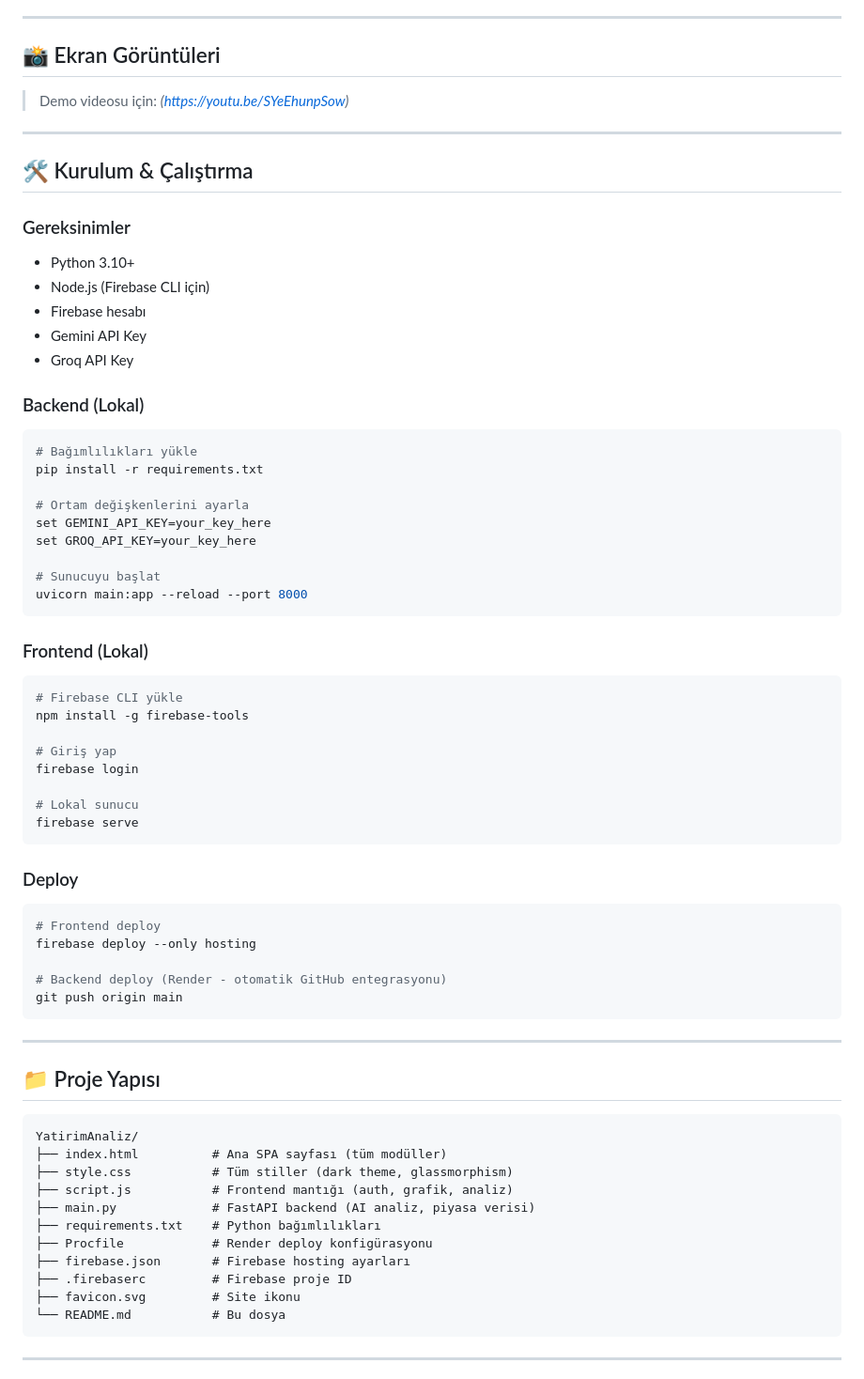
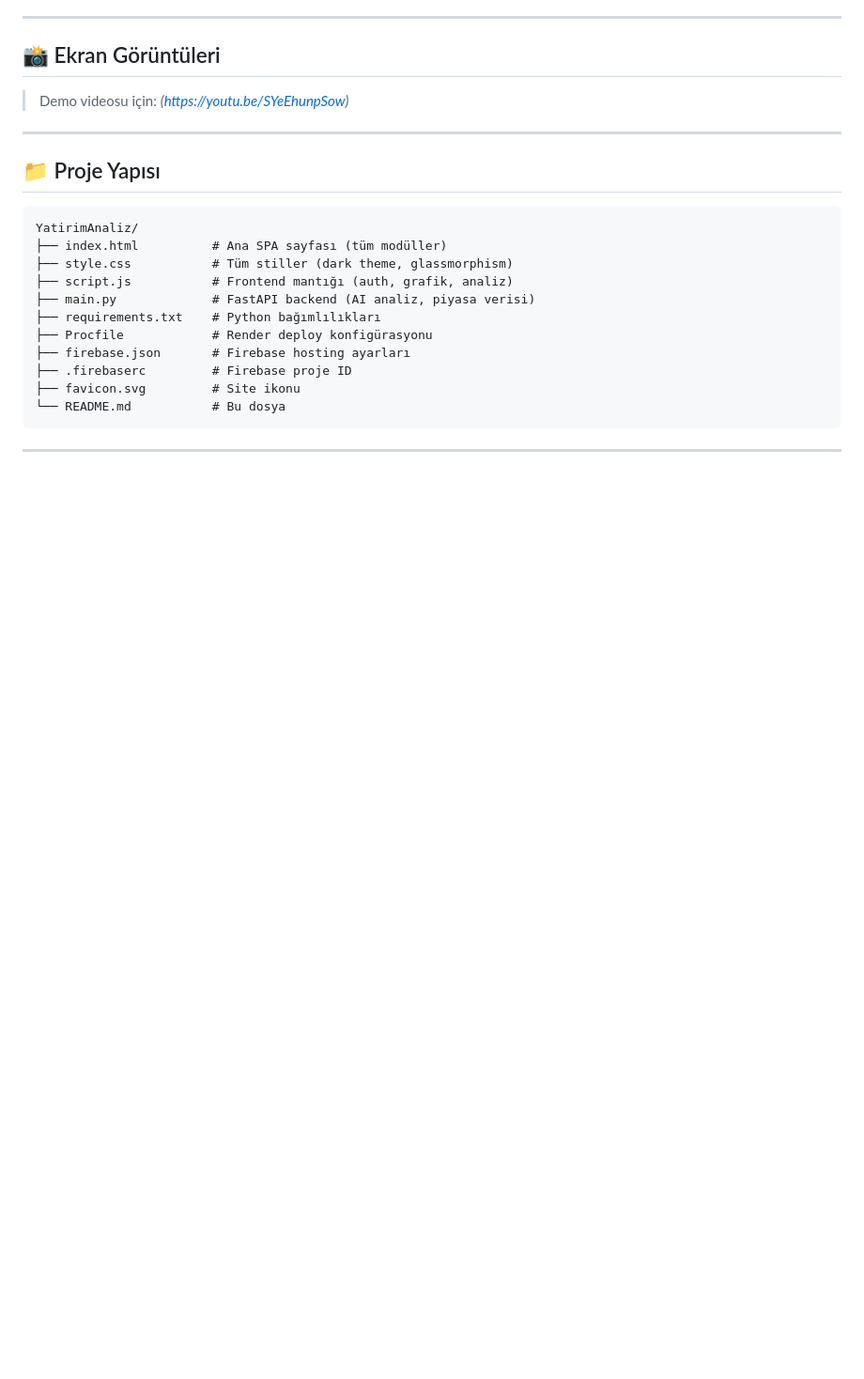
Before and after one commit to yatirimanaliz300-oss/YatirimAnaliz, a Markdown page: README.md, the part around one of its changes. Shown at 94% size. GitHub-like rendering; blank space fills up the shorter version.

````diff
--- a/README.md
+++ b/README.md
@@ -62,53 +62,7 @@ Ek olarak **Canlı Piyasa Verileri** modülü ile kripto, hisse, altın, döviz
 
 ---
 
-## 🛠️ Kurulum & Çalıştırma
 
-### Gereksinimler
-- Python 3.10+
-- Node.js (Firebase CLI için)
-- Firebase hesabı
-- Gemini API Key
-- Groq API Key
-
-### Backend (Lokal)
-
-```bash
-# Bağımlılıkları yükle
-pip install -r requirements.txt
-
-# Ortam değişkenlerini ayarla
-set GEMINI_API_KEY=your_key_here
-set GROQ_API_KEY=your_key_here
-
-# Sunucuyu başlat
-uvicorn main:app --reload --port 8000
-```
-
-### Frontend (Lokal)
-
-```bash
-# Firebase CLI yükle
-npm install -g firebase-tools
-
-# Giriş yap
-firebase login
-
-# Lokal sunucu
-firebase serve
-```
-
-### Deploy
-
-```bash
-# Frontend deploy
-firebase deploy --only hosting
-
-# Backend deploy (Render - otomatik GitHub entegrasyonu)
-git push origin main
-```
-
----
 
 ## 📁 Proje Yapısı
 
````
Also changed, not shown: other parts of README.md (+0 -4 lines).
